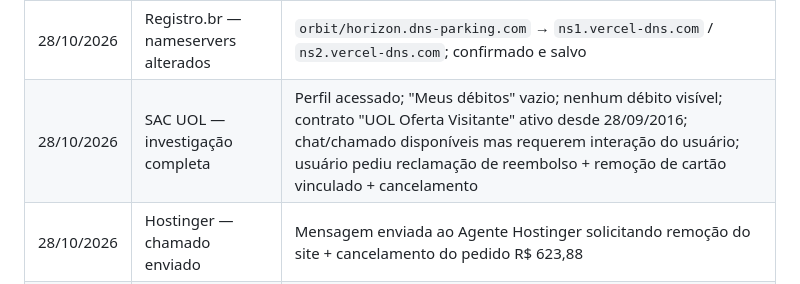
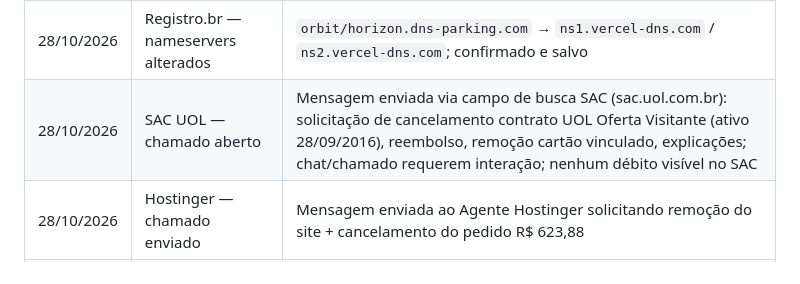
Before and after one commit to rodriguesalex999-u/aleximportsmt, a Markdown page: AGENTS.md, the part around the change. Rendered like a GitHub page.

Commit message:
SAC UOL: mensagem de reclamação enviada via campo de busca (cancelamento, reembolso, remoção cartão)

```diff
--- a/AGENTS.md
+++ b/AGENTS.md
@@ -242,7 +242,7 @@ npx serve .          # http://localhost:3000
 | 27/10/2026 | Nameservers | Planejado: `orbit/horizon.dns-parking.com` → `ns1/ns2.vercel-dns.com` |
 | 28/10/2026 | Vercel — domínio adicionado | `aleximportsmt.com.br` adicionado ao projeto Vercel; nameservers ainda precisam ser alterados no Registro.br |
 | 28/10/2026 | Registro.br — nameservers alterados | `orbit/horizon.dns-parking.com` → `ns1.vercel-dns.com` / `ns2.vercel-dns.com`; confirmado e salvo |
-| 28/10/2026 | SAC UOL — investigação completa | Perfil acessado; "Meus débitos" vazio; nenhum débito visível; contrato "UOL Oferta Visitante" ativo desde 28/09/2016; chat/chamado disponíveis mas requerem interação do usuário; usuário pediu reclamação de reembolso + remoção de cartão vinculado + cancelamento |
+| 28/10/2026 | SAC UOL — chamado aberto | Mensagem enviada via campo de busca SAC (sac.uol.com.br): solicitação de cancelamento contrato UOL Oferta Visitante (ativo 28/09/2016), reembolso, remoção cartão vinculado, explicações; chat/chamado requerem interação; nenhum débito visível no SAC |
 | 28/10/2026 | Hostinger — chamado enviado | Mensagem enviada ao Agente Hostinger solicitando remoção do site + cancelamento do pedido R$ 623,88 |
 | 28/10/2026 | Site HTML criado | `index.html` elegante (Playfair + Inter, tema escuro dourado, Fale Conosco + WhatsApp 65 9294-2810) |
 
```
